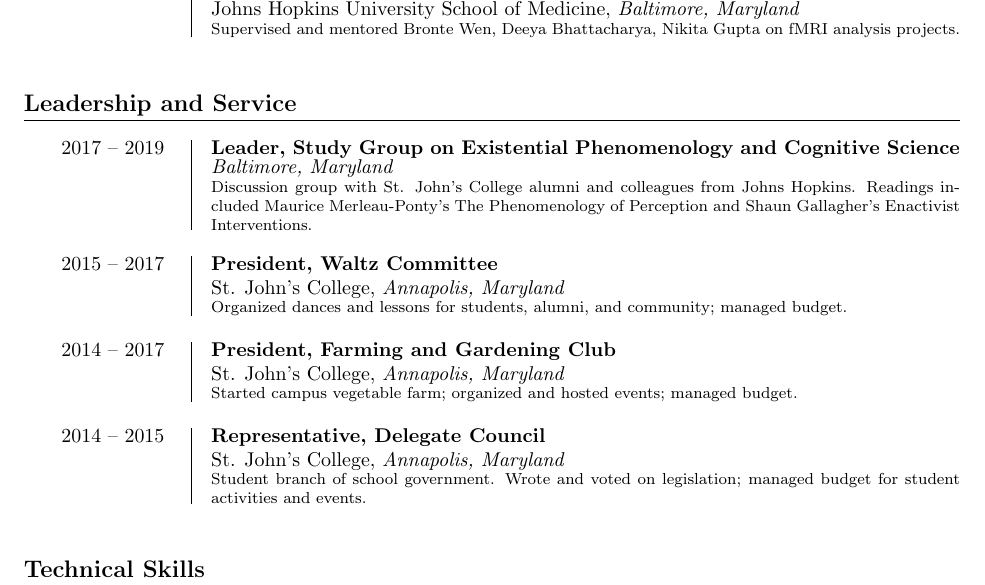
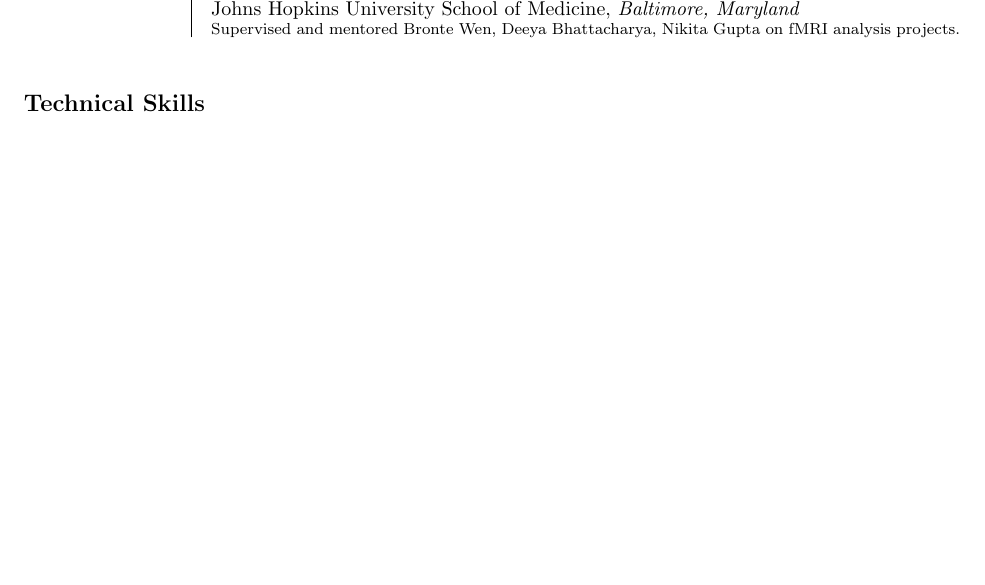
Before and after one commit to opmorgan/cv, a LaTeX CV (cv.tex): part of page 4 of 5 before the commit and part of page 4 of 4 after it, cut so that both start at the same text, the shorter picture padded with empty space. Compiled offline with pdfLaTeX.

Commit message:
Remove 'Leadership and Service' Section

```diff
--- a/cv.tex
+++ b/cv.tex
@@ -237,23 +237,23 @@
 {\jhusom}{Baltimore, Maryland}
 {Supervised and mentored Bronte Wen, Deeya Bhattacharya, Nikita Gupta on fMRI analysis projects.}
 
-\section{Leadership and Service}
-
-\entry{2017 -- 2019}{Leader, Study Group on Existential Phenomenology and Cognitive Science}
-{}{Baltimore, Maryland}
-{\\ Discussion group with St. John’s College alumni and colleagues from Johns Hopkins. Readings included Maurice Merleau-Ponty’s The Phenomenology of Perception and Shaun Gallagher’s Enactivist Interventions.}
-
-\entry{2015 -- 2017}{President, Waltz Committee}
-{\sjc}{Annapolis, Maryland}
-{Organized dances and lessons for students, alumni, and community; managed budget.}
-
-\entry{2014 -- 2017}{President, Farming and Gardening Club}
-{\sjc}{Annapolis, Maryland}
-{Started campus vegetable farm; organized and hosted events; managed budget.}
-
-\entry{2014 -- 2015}{Representative, Delegate Council}
-{\sjc}{Annapolis, Maryland}
-{Student branch of school government. Wrote and voted on legislation; managed budget for student activities and events.}
+% \section{Leadership and Service}
+%
+% \entry{2017 -- 2019}{Leader, Study Group on Existential Phenomenology and Cognitive Science}
+% {}{Baltimore, Maryland}
+% {\\ Discussion group with St. John’s College alumni and colleagues from Johns Hopkins. Readings included Maurice Merleau-Ponty’s The Phenomenology of Perception and Shaun Gallagher’s Enactivist Interventions.}
+%
+% \entry{2015 -- 2017}{President, Waltz Committee}
+% {\sjc}{Annapolis, Maryland}
+% {Organized dances and lessons for students, alumni, and community; managed budget.}
+%
+% \entry{2014 -- 2017}{President, Farming and Gardening Club}
+% {\sjc}{Annapolis, Maryland}
+% {Started campus vegetable farm; organized and hosted events; managed budget.}
+%
+% \entry{2014 -- 2015}{Representative, Delegate Council}
+% {\sjc}{Annapolis, Maryland}
+% {Student branch of school government. Wrote and voted on legislation; managed budget for student activities and events.}
 
 \section{Technical Skills}
 
```
Also changed, not shown: cv.pdf, 5 other files.
